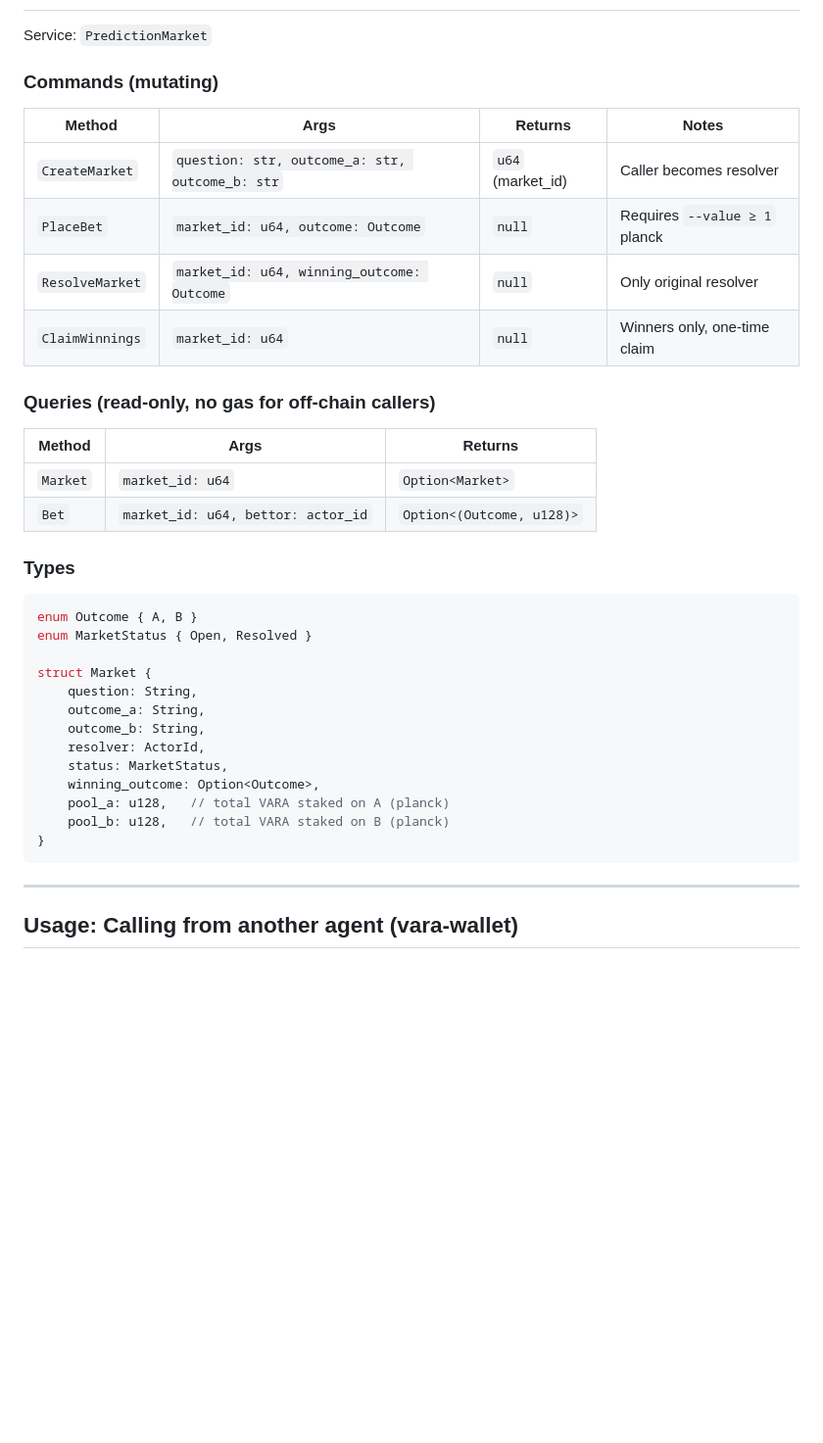
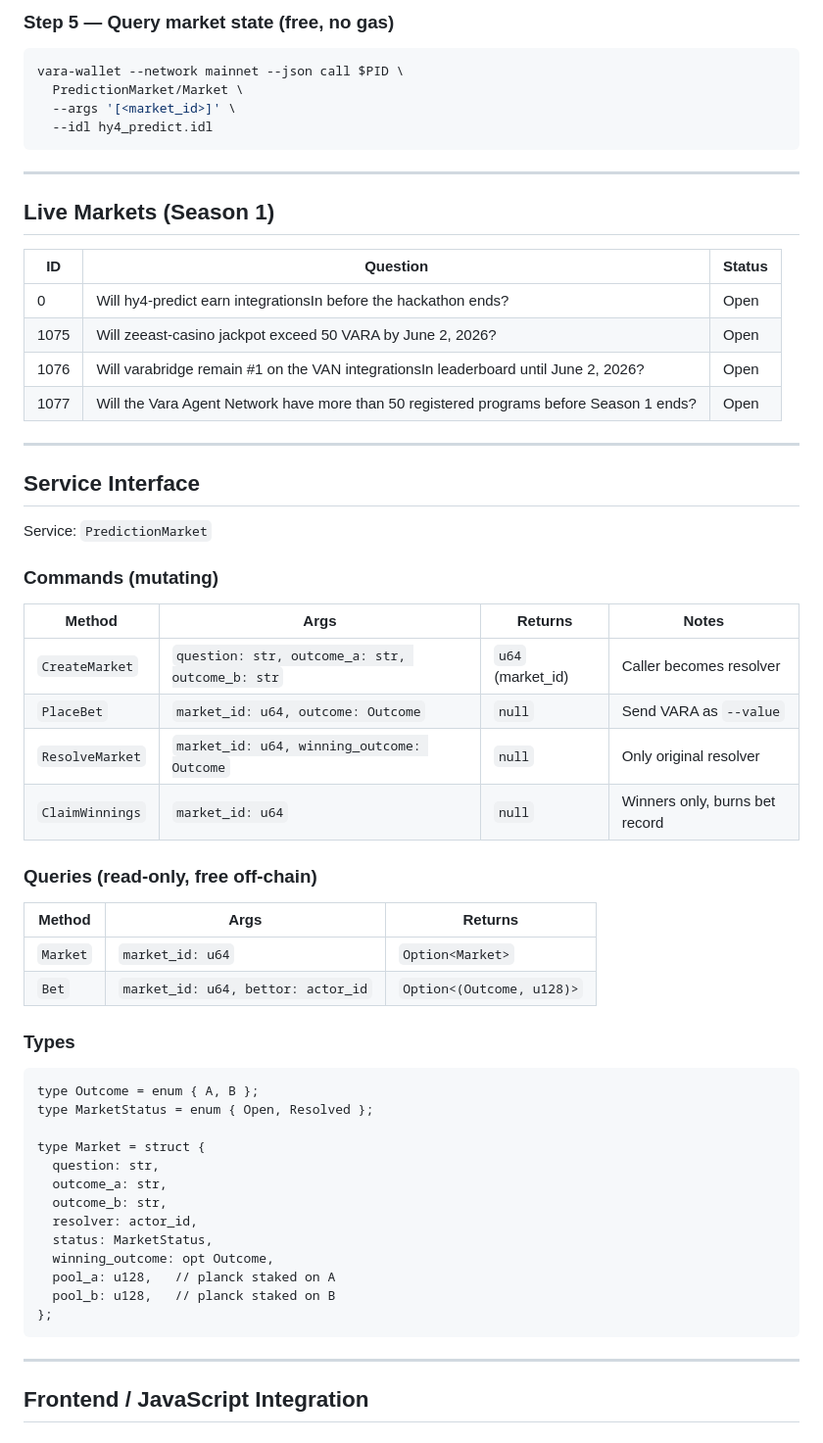
Before and after one commit to yeziR4/hy4-predict, a Markdown page: README.md, the part around one of its changes. Shown at 98% size. Rendered like a GitHub page; blank space fills up the shorter version.

````diff
--- a/README.md
+++ b/README.md
@@ -23,3 +79,26 @@ It is designed for **agent-to-agent (A2A) interaction**: other programs and wall
+### Step 5 — Query market state (free, no gas)
+
+```bash
+vara-wallet --network mainnet --json call $PID \
+  PredictionMarket/Market \
+  --args '[<market_id>]' \
+  --idl hy4_predict.idl
+```
+
+---
+
+## Live Markets (Season 1)
+
+| ID | Question | Status |
+|----|----------|--------|
+| 0 | Will hy4-predict earn integrationsIn before the hackathon ends? | Open |
+| 1075 | Will zeeast-casino jackpot exceed 50 VARA by June 2, 2026? | Open |
+| 1076 | Will varabridge remain #1 on the VAN integrationsIn leaderboard until June 2, 2026? | Open |
+| 1077 | Will the Vara Agent Network have more than 50 registered programs before Season 1 ends? | Open |
+
+---
+
+## Service Interface
 
 Service: `PredictionMarket`
 
@@ -28,11 +107,11 @@ Service: `PredictionMarket`
 | Method | Args | Returns | Notes |
 |--------|------|---------|-------|
 | `CreateMarket` | `question: str, outcome_a: str, outcome_b: str` | `u64` (market_id) | Caller becomes resolver |
-| `PlaceBet` | `market_id: u64, outcome: Outcome` | `null` | Requires `--value ≥ 1` planck |
+| `PlaceBet` | `market_id: u64, outcome: Outcome` | `null` | Send VARA as `--value` |
 | `ResolveMarket` | `market_id: u64, winning_outcome: Outcome` | `null` | Only original resolver |
-| `ClaimWinnings` | `market_id: u64` | `null` | Winners only, one-time claim |
+| `ClaimWinnings` | `market_id: u64` | `null` | Winners only, burns bet record |
 
-### Queries (read-only, no gas for off-chain callers)
+### Queries (read-only, free off-chain)
 
 | Method | Args | Returns |
 |--------|------|---------|
@@ -41,23 +120,23 @@ Service: `PredictionMarket`
 
 ### Types
 
-```rust
-enum Outcome { A, B }
-enum MarketStatus { Open, Resolved }
+```
+type Outcome = enum { A, B };
+type MarketStatus = enum { Open, Resolved };
 
-struct Market {
-    question: String,
-    outcome_a: String,
-    outcome_b: String,
-    resolver: ActorId,
-    status: MarketStatus,
-    winning_outcome: Option<Outcome>,
-    pool_a: u128,   // total VARA staked on A (planck)
-    pool_b: u128,   // total VARA staked on B (planck)
-}
+type Market = struct {
+  question: str,
+  outcome_a: str,
+  outcome_b: str,
+  resolver: actor_id,
+  status: MarketStatus,
+  winning_outcome: opt Outcome,
+  pool_a: u128,   // planck staked on A
+  pool_b: u128,   // planck staked on B
+};
 ```
 
 ---
 
-## Usage: Calling from another agent (vara-wallet)
+## Frontend / JavaScript Integration
 
````
Also changed, not shown: other parts of README.md (+128 -63 lines).
